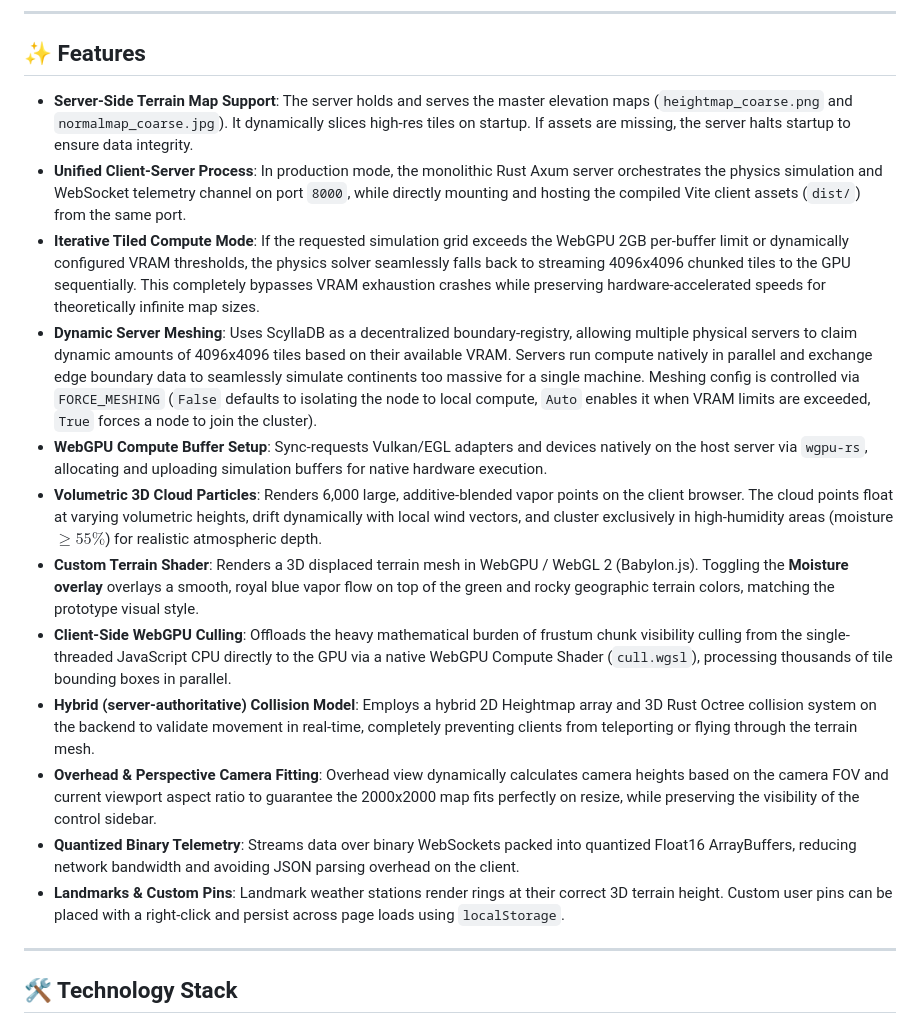
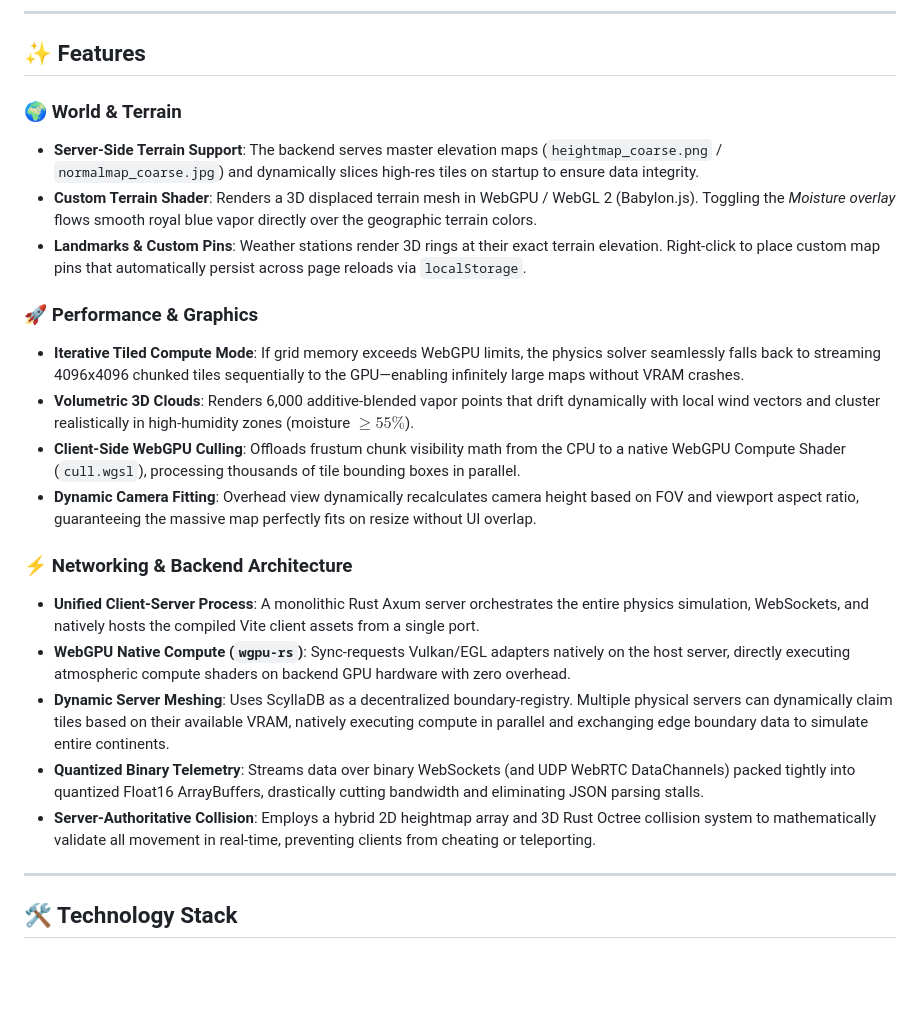
Before and after one commit to Evergold/me-weather, a Markdown page: README.md, the part around the change. Drawn GitHub-style; blank space fills up the shorter version.

Commit message:
docs: restructure features list for improved readability

```diff
--- a/README.md
+++ b/README.md
@@ -8,18 +8,23 @@ An interactive, GPU-accelerated client-server weather simulator of Middle-earth.
 
 ## ✨ Features
 
-*   **Server-Side Terrain Map Support**: The server holds and serves the master elevation maps (`heightmap_coarse.png` and `normalmap_coarse.jpg`). It dynamically slices high-res tiles on startup. If assets are missing, the server halts startup to ensure data integrity.
-*   **Unified Client-Server Process**: In production mode, the monolithic Rust Axum server orchestrates the physics simulation and WebSocket telemetry channel on port `8000`, while directly mounting and hosting the compiled Vite client assets (`dist/`) from the same port.
-*   **Iterative Tiled Compute Mode**: If the requested simulation grid exceeds the WebGPU 2GB per-buffer limit or dynamically configured VRAM thresholds, the physics solver seamlessly falls back to streaming 4096x4096 chunked tiles to the GPU sequentially. This completely bypasses VRAM exhaustion crashes while preserving hardware-accelerated speeds for theoretically infinite map sizes.
-*   **Dynamic Server Meshing**: Uses ScyllaDB as a decentralized boundary-registry, allowing multiple physical servers to claim dynamic amounts of 4096x4096 tiles based on their available VRAM. Servers run compute natively in parallel and exchange edge boundary data to seamlessly simulate continents too massive for a single machine. Meshing config is controlled via `FORCE_MESHING` (`False` defaults to isolating the node to local compute, `Auto` enables it when VRAM limits are exceeded, `True` forces a node to join the cluster).
-*   **WebGPU Compute Buffer Setup**: Sync-requests Vulkan/EGL adapters and devices natively on the host server via `wgpu-rs`, allocating and uploading simulation buffers for native hardware execution.
-*   **Volumetric 3D Cloud Particles**: Renders 6,000 large, additive-blended vapor points on the client browser. The cloud points float at varying volumetric heights, drift dynamically with local wind vectors, and cluster exclusively in high-humidity areas (moisture $\ge 55\%$) for realistic atmospheric depth.
-*   **Custom Terrain Shader**: Renders a 3D displaced terrain mesh in WebGPU / WebGL 2 (Babylon.js). Toggling the **Moisture overlay** overlays a smooth, royal blue vapor flow on top of the green and rocky geographic terrain colors, matching the prototype visual style.
-*   **Client-Side WebGPU Culling**: Offloads the heavy mathematical burden of frustum chunk visibility culling from the single-threaded JavaScript CPU directly to the GPU via a native WebGPU Compute Shader (`cull.wgsl`), processing thousands of tile bounding boxes in parallel.
-*   **Hybrid (server-authoritative) Collision Model**: Employs a hybrid 2D Heightmap array and 3D Rust Octree collision system on the backend to validate movement in real-time, completely preventing clients from teleporting or flying through the terrain mesh.
-*   **Overhead & Perspective Camera Fitting**: Overhead view dynamically calculates camera heights based on the camera FOV and current viewport aspect ratio to guarantee the 2000x2000 map fits perfectly on resize, while preserving the visibility of the control sidebar.
-*   **Quantized Binary Telemetry**: Streams data over binary WebSockets packed into quantized Float16 ArrayBuffers, reducing network bandwidth and avoiding JSON parsing overhead on the client.
-*   **Landmarks & Custom Pins**: Landmark weather stations render rings at their correct 3D terrain height. Custom user pins can be placed with a right-click and persist across page loads using `localStorage`.
+### 🌍 World & Terrain
+*   **Server-Side Terrain Support**: The backend serves master elevation maps (`heightmap_coarse.png` / `normalmap_coarse.jpg`) and dynamically slices high-res tiles on startup to ensure data integrity.
+*   **Custom Terrain Shader**: Renders a 3D displaced terrain mesh in WebGPU / WebGL 2 (Babylon.js). Toggling the *Moisture overlay* flows smooth royal blue vapor directly over the geographic terrain colors.
+*   **Landmarks & Custom Pins**: Weather stations render 3D rings at their exact terrain elevation. Right-click to place custom map pins that automatically persist across page reloads via `localStorage`.
+
+### 🚀 Performance & Graphics
+*   **Iterative Tiled Compute Mode**: If grid memory exceeds WebGPU limits, the physics solver seamlessly falls back to streaming 4096x4096 chunked tiles sequentially to the GPU—enabling infinitely large maps without VRAM crashes.
+*   **Volumetric 3D Clouds**: Renders 6,000 additive-blended vapor points that drift dynamically with local wind vectors and cluster realistically in high-humidity zones (moisture $\ge 55\%$).
+*   **Client-Side WebGPU Culling**: Offloads frustum chunk visibility math from the CPU to a native WebGPU Compute Shader (`cull.wgsl`), processing thousands of tile bounding boxes in parallel.
+*   **Dynamic Camera Fitting**: Overhead view dynamically recalculates camera height based on FOV and viewport aspect ratio, guaranteeing the massive map perfectly fits on resize without UI overlap.
+
+### ⚡ Networking & Backend Architecture
+*   **Unified Client-Server Process**: A monolithic Rust Axum server orchestrates the entire physics simulation, WebSockets, and natively hosts the compiled Vite client assets from a single port.
+*   **WebGPU Native Compute (`wgpu-rs`)**: Sync-requests Vulkan/EGL adapters natively on the host server, directly executing atmospheric compute shaders on backend GPU hardware with zero overhead.
+*   **Dynamic Server Meshing**: Uses ScyllaDB as a decentralized boundary-registry. Multiple physical servers can dynamically claim tiles based on their available VRAM, natively executing compute in parallel and exchanging edge boundary data to simulate entire continents.
+*   **Quantized Binary Telemetry**: Streams data over binary WebSockets (and UDP WebRTC DataChannels) packed tightly into quantized Float16 ArrayBuffers, drastically cutting bandwidth and eliminating JSON parsing stalls.
+*   **Server-Authoritative Collision**: Employs a hybrid 2D heightmap array and 3D Rust Octree collision system to mathematically validate all movement in real-time, preventing clients from cheating or teleporting.
 
 ---
 
```
